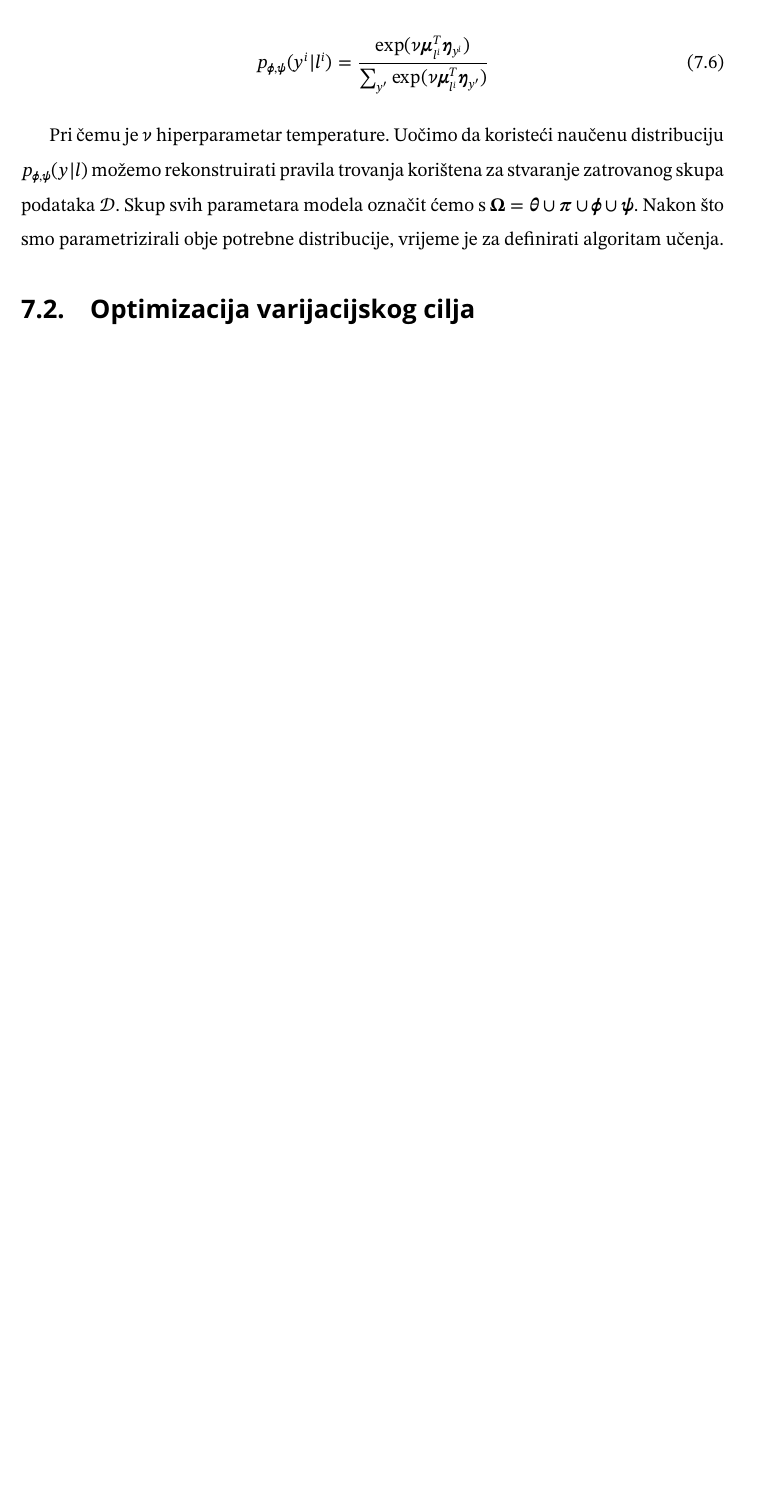
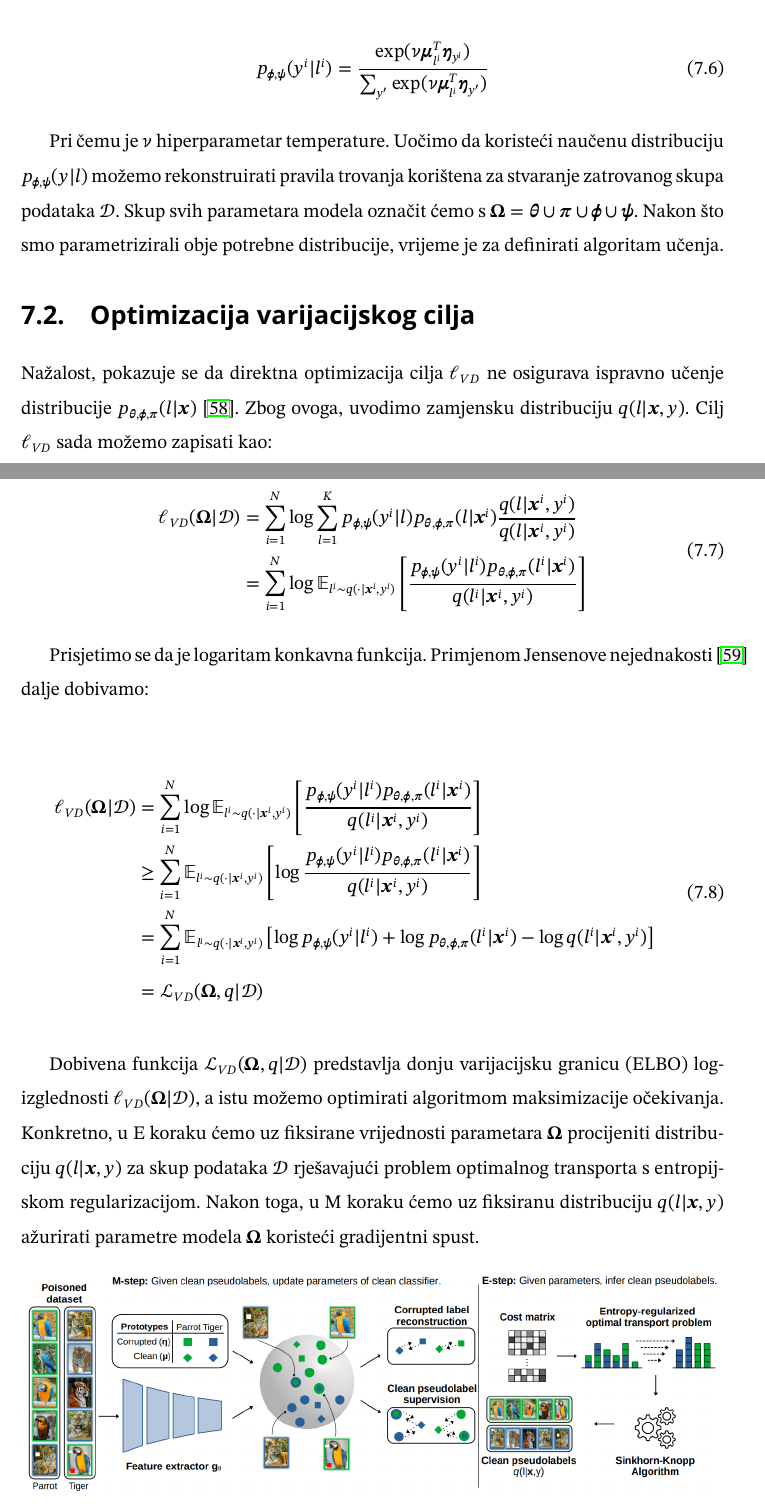
Before and after one commit to DomJamb/Diplomski-Rad-Doku, a LaTeX thesis (diplomski_rad.tex): part of page 42 of 53 before the commit and two parts of pages 42 and 43 of 55 after it, the two joined at a grey line, cut so that both start at the same text, the shorter picture padded with empty space. Compiled offline with pdfLaTeX.

Commit message:
vibe em alg start

```diff
--- a/diplomski_rad.tex
+++ b/diplomski_rad.tex
@@ -1023,3 +1023,35 @@ Skup svih parametara modela označit ćemo s $\bm{\Omega} = \bm{\theta} \cup \bm
 
 \section{Optimizacija varijacijskog cilja}
 \label{sek:var_goal}
+
+Nažalost, pokazuje se da direktna optimizacija cilja $\ell_{VD}$ ne osigurava ispravno učenje distribucije $p_{\bm{\theta}, \bm{\phi}, \bm{\pi}}(l | \bm{x})$~\cite{mclachlan2008algorithm}.\
+Zbog ovoga, uvodimo zamjensku distribuciju $q(l | \bm{x}, y)$.\ Cilj $\ell_{VD}$ sada možemo zapisati kao:
+
+\begin{equation}
+  \begin{aligned}
+    \ell_{VD}(\bm{\Omega}|\mathcal{D}) &= \sum_{i=1}^{N} \log \sum_{l=1}^{K} p_{\bm{\phi}, \bm{\psi}}(y^i | l) p_{\bm{\theta}, \bm{\phi}, \bm{\pi}}(l | \bm{x}^i) \frac{q(l | \bm{x}^i, y^i)}{q(l | \bm{x}^i, y^i)} \\
+                                 &= \sum_{i=1}^{N} \log \mathbb{E}_{l^i \sim q(\cdot | \bm{x}^i, y^i)} \left[ \frac{p_{\bm{\phi}, \bm{\psi}}(y^i | l^i) p_{\bm{\theta}, \bm{\phi}, \bm{\pi}}(l^i | \bm{x}^i)}{q(l^i | \bm{x}^i, y^i)} \right]
+  \end{aligned}
+  \label{eq:vibe_added_q}
+\end{equation}
+
+Prisjetimo se da je logaritam konkavna funkcija.\ Primjenom Jensenove nejednakosti~\cite{mcshane1937jensen} dalje dobivamo:
+
+\begin{equation}
+  \begin{aligned}
+    \ell_{VD}(\bm{\Omega}|\mathcal{D}) &= \sum_{i=1}^{N} \log \mathbb{E}_{l^i \sim q(\cdot | \bm{x}^i, y^i)} \left[ \frac{p_{\bm{\phi}, \bm{\psi}}(y^i | l^i) p_{\bm{\theta}, \bm{\phi}, \bm{\pi}}(l^i | \bm{x}^i)}{q(l^i | \bm{x}^i, y^i)} \right] \\
+                                 &\geq \sum_{i=1}^{N} \mathbb{E}_{l^i \sim q(\cdot | \bm{x}^i, y^i)} \left[\log \frac{p_{\bm{\phi}, \bm{\psi}}(y^i | l^i) p_{\bm{\theta}, \bm{\phi}, \bm{\pi}}(l^i | \bm{x}^i)}{q(l^i | \bm{x}^i, y^i)} \right] \\
+                                 &= \sum_{i=1}^{N} \mathbb{E}_{l^i \sim q(\cdot | \bm{x}^i, y^i)} \left[\log p_{\bm{\phi}, \bm{\psi}}(y^i | l^i) + \log p_{\bm{\theta}, \bm{\phi}, \bm{\pi}}(l^i | \bm{x}^i) - \log q(l^i | \bm{x}^i, y^i) \right] \\
+                                 &= \mathcal{L}_{VD}(\bm{\Omega}, q | \mathcal{D})
+  \end{aligned}
+  \label{eq:vibe_jensen}
+\end{equation}
+
+Dobivena funkcija $\mathcal{L}_{VD}(\bm{\Omega}, q | \mathcal{D})$ predstavlja donju varijacijsku granicu (ELBO) log-izglednosti $\ell_{VD}(\bm{\Omega}|\mathcal{D})$, a istu možemo optimirati algoritmom maksimizacije očekivanja.\
+Konkretno, u E koraku ćemo uz fiksirane vrijednosti parametara $\bm{\Omega}$ procijeniti distribuciju $q(l | \bm{x}, y)$ za skup podataka $\mathcal{D}$ rješavajući problem optimalnog transporta s entropijskom regularizacijom.\
+Nakon toga, u M koraku ćemo uz fiksiranu distribuciju $q(l | \bm{x}, y)$ ažurirati parametre modela $\bm{\Omega}$ koristeći gradijentni spust.\
+
+\begin{figure}[h]
+  \centering
+  \includegraphics[scale=0.6]{./Slike/vibe.png}
+  \caption{Prikaz učenja okvirom VIBE.\ U E koraku (desno) procjenjujemo pseudooznake tj.\ distribuciju $q(l | \bm{x}, y)$, a u M koraku (lijevo) ažuriramo parametre modela $\bm{\Omega}$.\ Preuzeto iz \cite{sabolic2025seal}.}
```
Also changed, not shown: literatura.bib (+13 -0 lines), Slike/vibe.png (added), diplomski_rad.pdf, diplomski_rad.tex (10 more changed lines).
